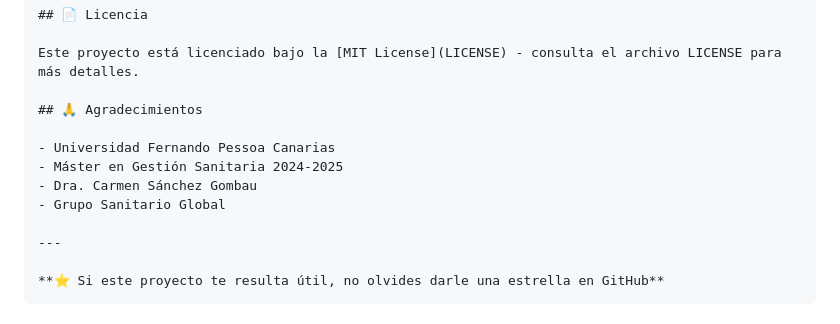
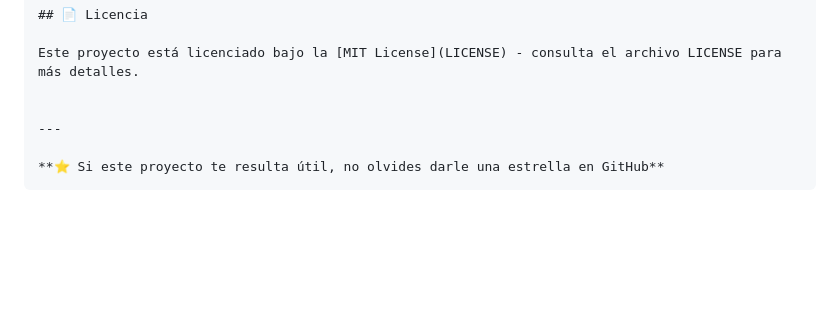
Before and after one commit to tban/rrhhsanitario_dahboard, a Markdown page: README.md, the part around the change. Drawn GitHub-style; blank space fills up the shorter version.

Commit message:
Actualizar README.md

```diff
--- a/README.md
+++ b/README.md
@@ -122,12 +122,6 @@ Este proyecto está abierto a contribuciones de la comunidad. Si trabajas en el
 
 Este proyecto está licenciado bajo la [MIT License](LICENSE) - consulta el archivo LICENSE para más detalles.
 
-## 🙏 Agradecimientos
-
-- Universidad Fernando Pessoa Canarias
-- Máster en Gestión Sanitaria 2024-2025
-- Dra. Carmen Sánchez Gombau
-- Grupo Sanitario Global
 
 ---
 
```
